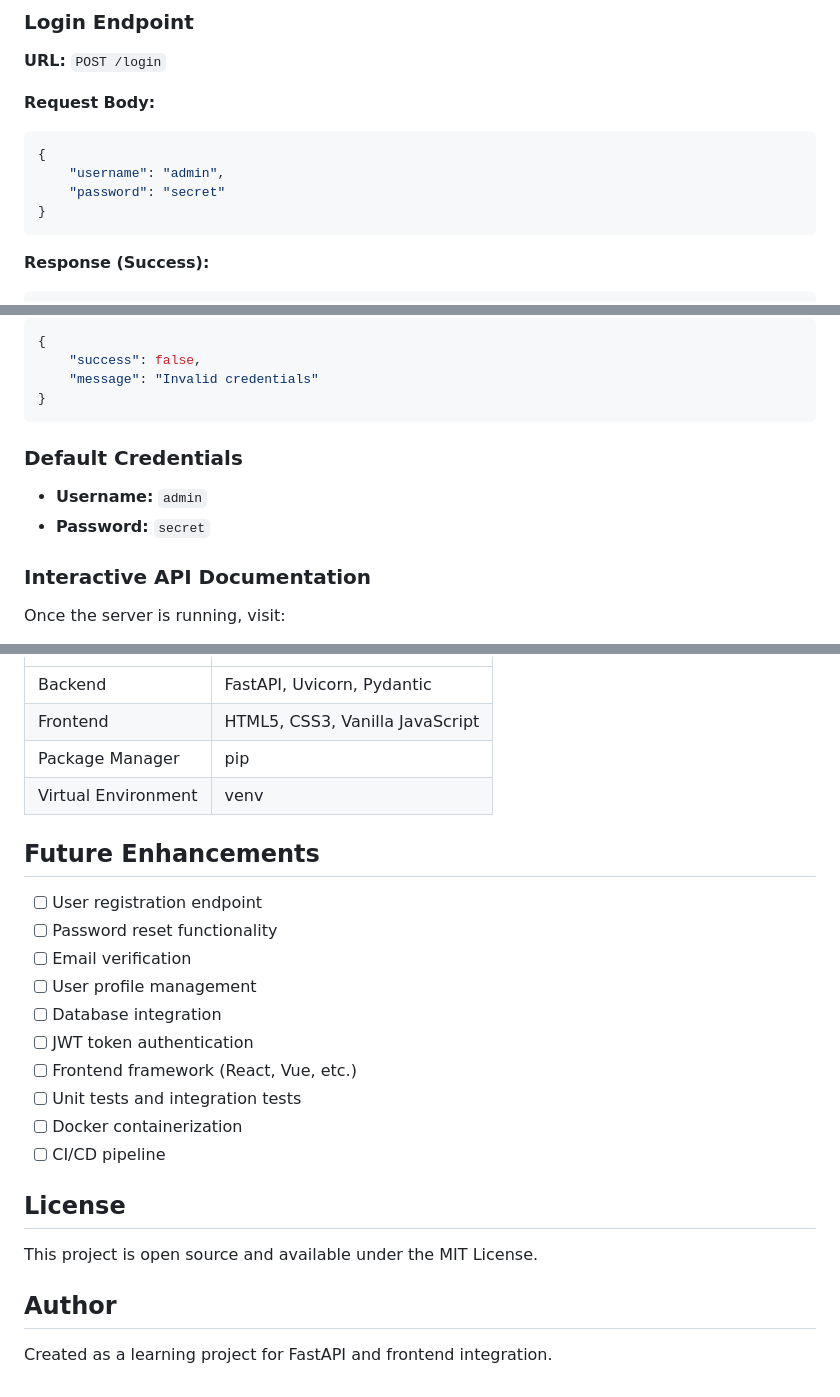
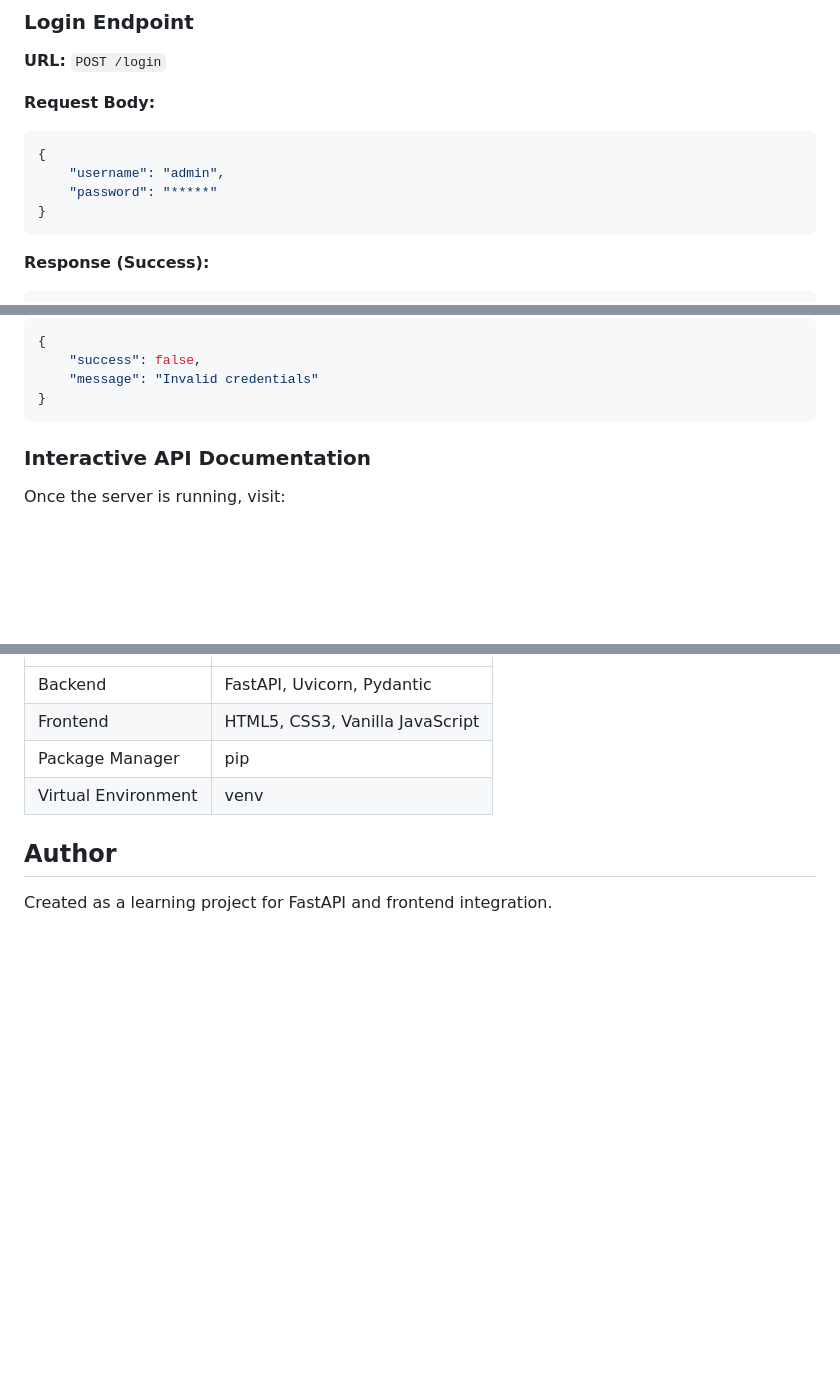
Before and after one commit to Krishna-Babbillapati/web_project_login_page, a Markdown page: README.md, 3 parts joined by grey strips. Rendered like a GitHub page; blank space fills up the shorter version.

Commit message:
Update README to remove sensitive info and sections
Removed default credentials and future enhancements section from README.

````diff
--- a/README.md
+++ b/README.md
@@ -117,7 +117,7 @@ The server will start at **http://localhost:8000/**
 ```json
 {
     "username": "admin",
-    "password": "secret"
+    "password": "*****"
 }
 ```
 
@@ -136,10 +136,6 @@ The server will start at **http://localhost:8000/**
     "message": "Invalid credentials"
 }
 ```
-
-### Default Credentials
-- **Username:** `admin`
-- **Password:** `secret`
 
 ### Interactive API Documentation
 
@@ -227,23 +222,6 @@ Verify that the `FRONTEND_DIR` path in `backend/app/config.py` correctly points
 | Package Manager | pip |
 | Virtual Environment | venv |
 
-## Future Enhancements
-
-- [ ] User registration endpoint
-- [ ] Password reset functionality
-- [ ] Email verification
-- [ ] User profile management
-- [ ] Database integration
-- [ ] JWT token authentication
-- [ ] Frontend framework (React, Vue, etc.)
-- [ ] Unit tests and integration tests
-- [ ] Docker containerization
-- [ ] CI/CD pipeline
-
-## License
-
-This project is open source and available under the MIT License.
-
 ## Author
 
 Created as a learning project for FastAPI and frontend integration.
````
Also changed, not shown: other parts of README.md (+0 -1 lines).
